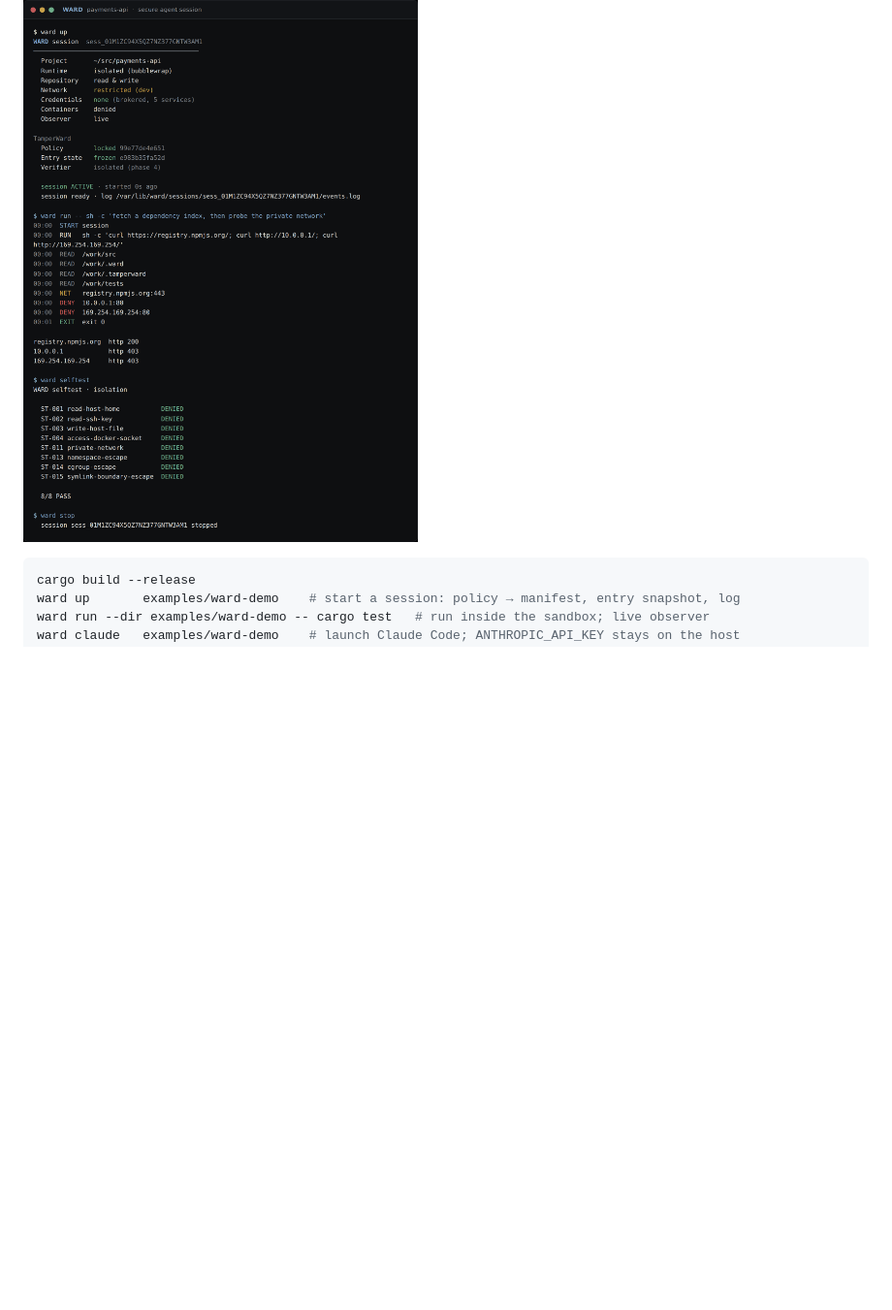
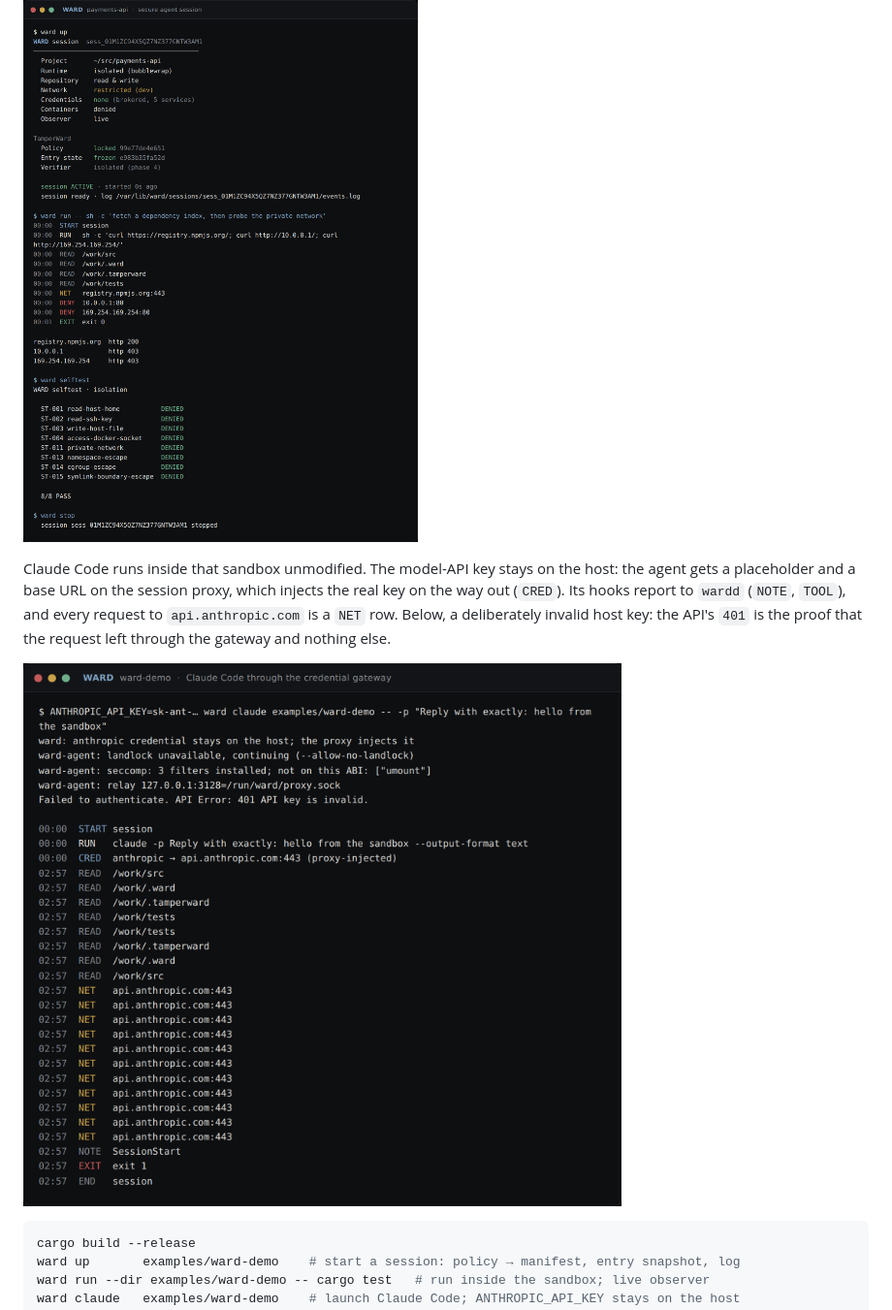
Before and after one commit to hexrift/WardOS, a Markdown page: README.md, the part around the change. Shown at 97% size. Rendered like a GitHub page; pictures changed too: assets/ward-claude.png (added); blank space fills up the shorter version.

````diff
--- a/README.md
+++ b/README.md
@@ -44,6 +44,14 @@ network request through a per-session policy proxy, and records everything to an
 append-only, hash-chained event log that persists across commands.
 
 ![A WardOS session: security panel, live observer with network decisions, isolation self-test](assets/ward-session.png)
+
+Claude Code runs inside that sandbox unmodified. The model-API key stays on the host:
+the agent gets a placeholder and a base URL on the session proxy, which injects the real
+key on the way out (`CRED`). Its hooks report to `wardd` (`NOTE`, `TOOL`), and every
+request to `api.anthropic.com` is a `NET` row. Below, a deliberately invalid host key:
+the API's `401` is the proof that the request left through the gateway and nothing else.
+
+![Claude Code headless inside a WardOS session: credential granted by proxy injection, network rows for every API call, the SessionStart hook recorded as a claim](assets/ward-claude.png)
 
 ```bash
 cargo build --release
````
Also changed, not shown: docs/agent-integration.md (+6 -3 lines), docs/experiments.md (+9 -0 lines), 2 other files.
